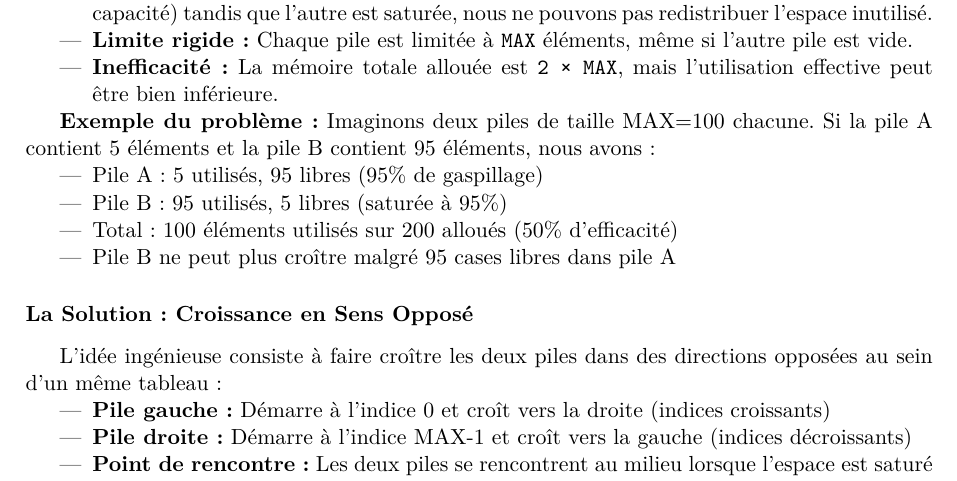
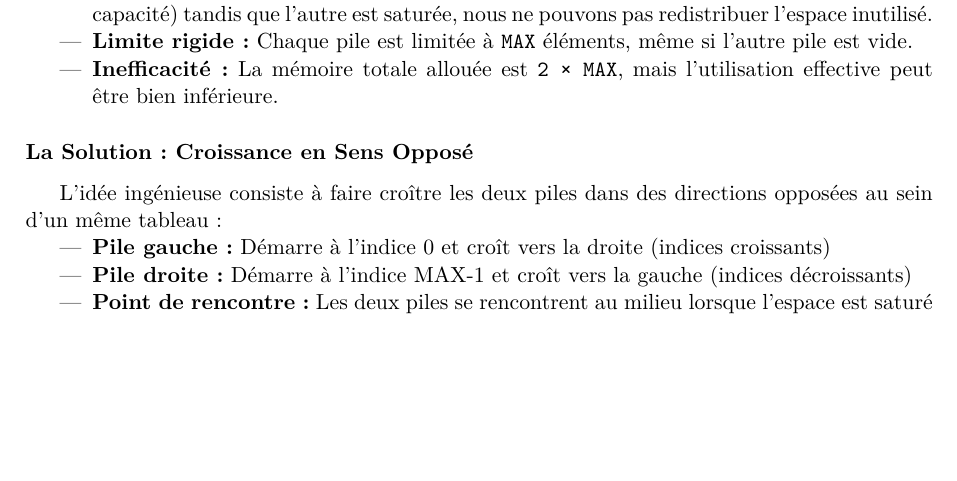
Before and after one commit to Jounaidayoub/ringBuffers, a LaTeX document (Rapport.tex): part of page 11 of 18, cut so that both start at the same text, the shorter picture padded with empty space. Compiled offline with pdfLaTeX.

Commit message:
Update Rapport.tex

```diff
--- a/Rapport.tex
+++ b/Rapport.tex
@@ -608,14 +608,7 @@ Si nous implémentions deux piles de manière traditionnelle avec deux tableaux
     \item \textbf{Inefficacité :} La mémoire totale allouée est \texttt{2 × MAX}, mais l'utilisation effective peut être bien inférieure.
 \end{itemize}
 
-\textbf{Exemple du problème :}
-Imaginons deux piles de taille MAX=100 chacune. Si la pile A contient 5 éléments et la pile B contient 95 éléments, nous avons :
-\begin{itemize}
-    \item Pile A : 5 utilisés, 95 libres (95\% de gaspillage)
-    \item Pile B : 95 utilisés, 5 libres (saturée à 95\%)
-    \item Total : 100 éléments utilisés sur 200 alloués (50\% d'efficacité)
-    \item Pile B ne peut plus croître malgré 95 cases libres dans pile A
-\end{itemize}
+
 
 \subsubsection*{La Solution : Croissance en Sens Opposé}
 
```
